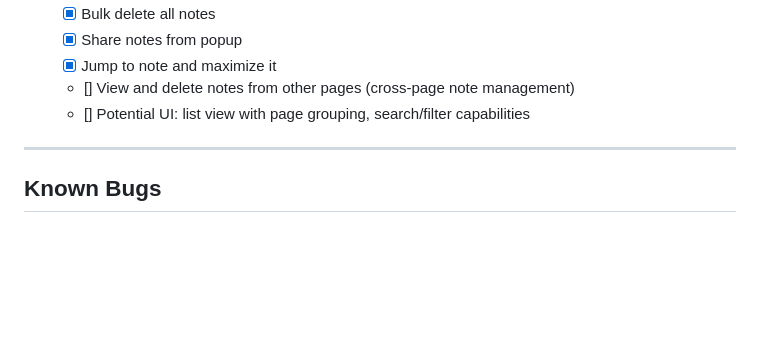
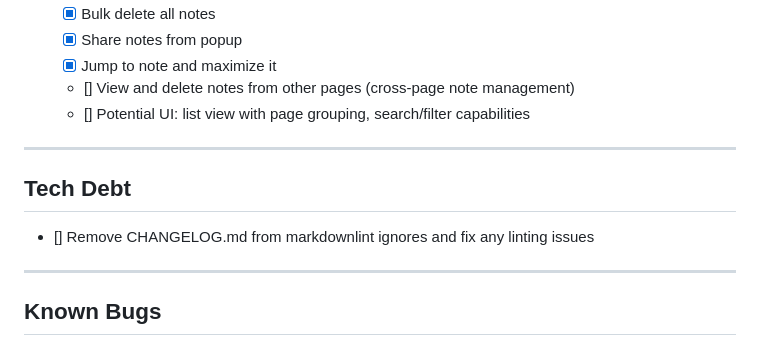
Before and after one commit to ravidorr/sticky-notes-chrome-extension, a Markdown page: docs/ROADMAP.md, the part around the change. GitHub-like rendering; blank space fills up the shorter version.

Commit message:
docs: add Tech Debt section to roadmap
Added task to remove CHANGELOG.md from markdownlint ignores.

```diff
--- a/docs/ROADMAP.md
+++ b/docs/ROADMAP.md
@@ -302,6 +302,12 @@ Unplanned feature ideas for future consideration:
 
 ---
 
+## Tech Debt
+
+- [] Remove CHANGELOG.md from markdownlint ignores and fix any linting issues
+
+---
+
 ## Known Bugs
 
 ### Major
```
